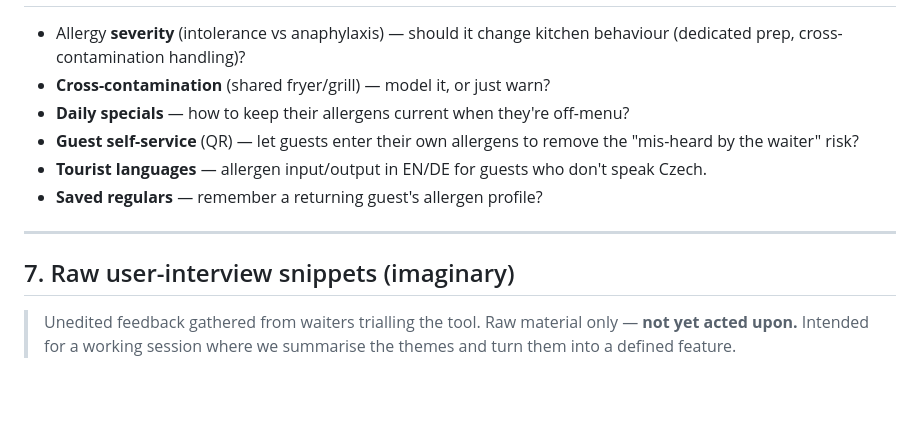
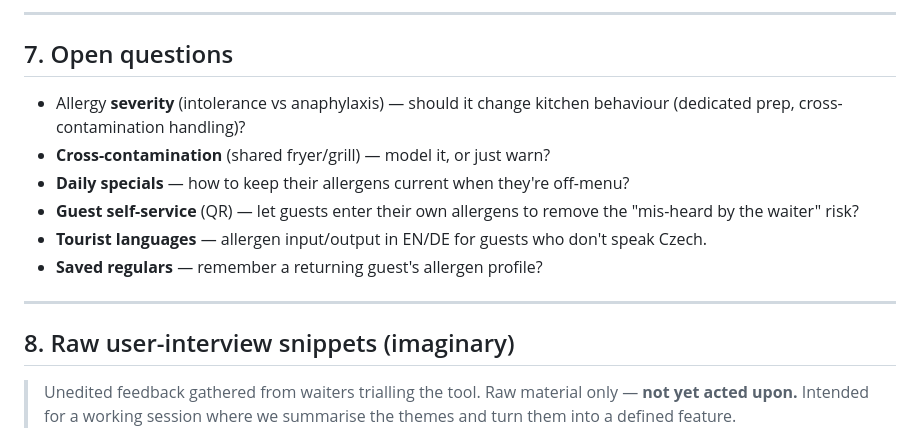
Before and after one commit to Alcariss/forte-pos, a Markdown page: PRODUCT-BRAIN.md, the part around one of its changes. Rendered like a GitHub page; blank space fills up the shorter version.

```diff
--- a/PRODUCT-BRAIN.md
+++ b/PRODUCT-BRAIN.md
@@ -172,3 +255,6 @@ candidate: *"Forte — your allergy navigator."*
+---
+
+## 7. Open questions
 
 - Allergy **severity** (intolerance vs anaphylaxis) — should it change kitchen
   behaviour (dedicated prep, cross-contamination handling)?
@@ -182,7 +268,7 @@ candidate: *"Forte — your allergy navigator."*
 
 ---
 
-## 7. Raw user-interview snippets (imaginary)
+## 8. Raw user-interview snippets (imaginary)
 
 > Unedited feedback gathered from waiters trialling the tool. Raw material only —
 > **not yet acted upon.** Intended for a working session where we summarise the
```
Also changed, not shown: other parts of PRODUCT-BRAIN.md (+84 -1 lines).
